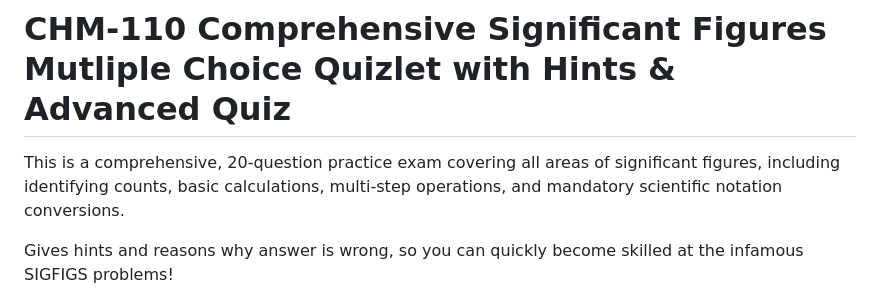
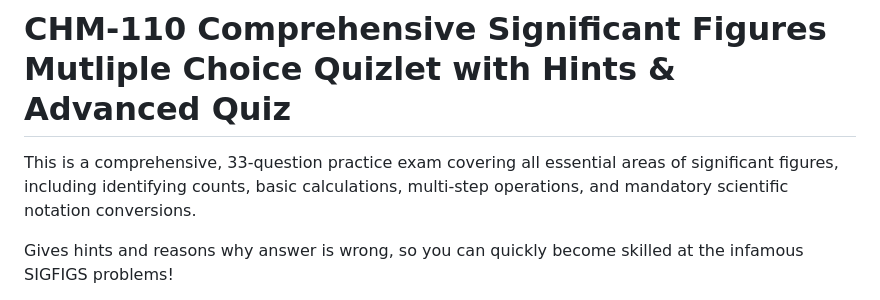
Before and after one commit to realityexpander/CHM-110-Significant-Figures-Quizlet, a Markdown page: README.md, the part around the change. GitHub-like rendering.

Commit message:
Revise quiz description to reflect question count
Updated quiz to include 33 questions instead of 20.

```diff
--- a/README.md
+++ b/README.md
@@ -1,5 +1,5 @@
 # CHM-110 Comprehensive Significant Figures Mutliple Choice Quizlet with Hints & Advanced Quiz
-This is a comprehensive, 20-question practice exam covering all areas of significant figures, including identifying counts, basic calculations, multi-step operations, and mandatory scientific notation conversions.
+This is a comprehensive, 33-question practice exam covering all essential areas of significant figures, including identifying counts, basic calculations, multi-step operations, and mandatory scientific notation conversions.
 
 Gives hints and reasons why answer is wrong, so you can quickly become skilled at the infamous SIGFIGS problems!
 
```
